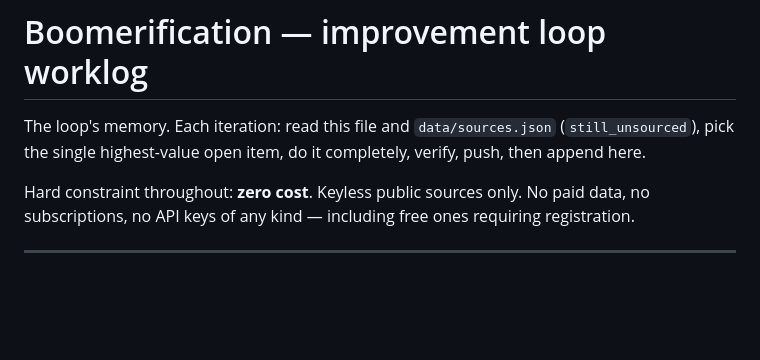
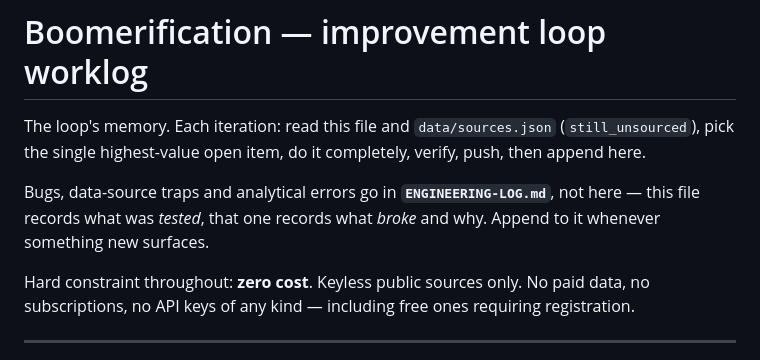
Before and after one commit to joeedessa/boomerification-research, a Markdown page: WORKLOG.md, the part around the change. Drawn GitHub-style; blank space fills up the shorter version.

```diff
--- a/WORKLOG.md
+++ b/WORKLOG.md
@@ -3,6 +3,10 @@
 The loop's memory. Each iteration: read this file and `data/sources.json`
 (`still_unsourced`), pick the single highest-value open item, do it completely,
 verify, push, then append here.
+
+Bugs, data-source traps and analytical errors go in **`ENGINEERING-LOG.md`**,
+not here — this file records what was *tested*, that one records what *broke* and
+why. Append to it whenever something new surfaces.
 
 Hard constraint throughout: **zero cost**. Keyless public sources only. No paid
 data, no subscriptions, no API keys of any kind — including free ones requiring
```
Also changed, not shown: ENGINEERING-LOG.md (added, +207 -0 lines), README.md (+21 -10 lines).
